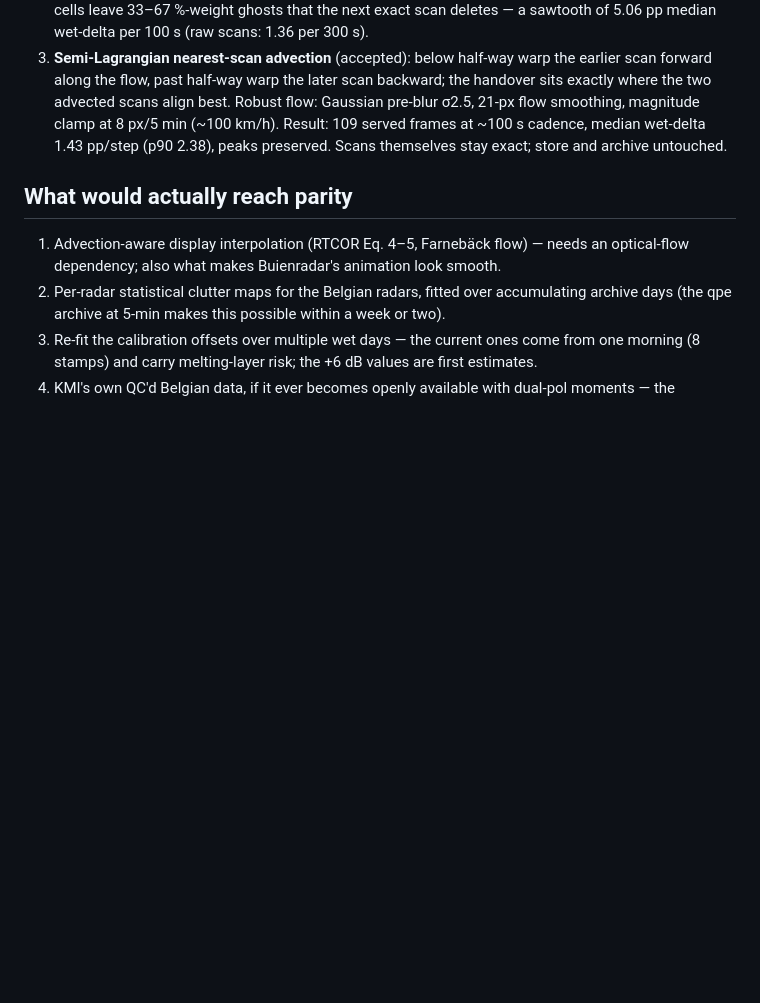
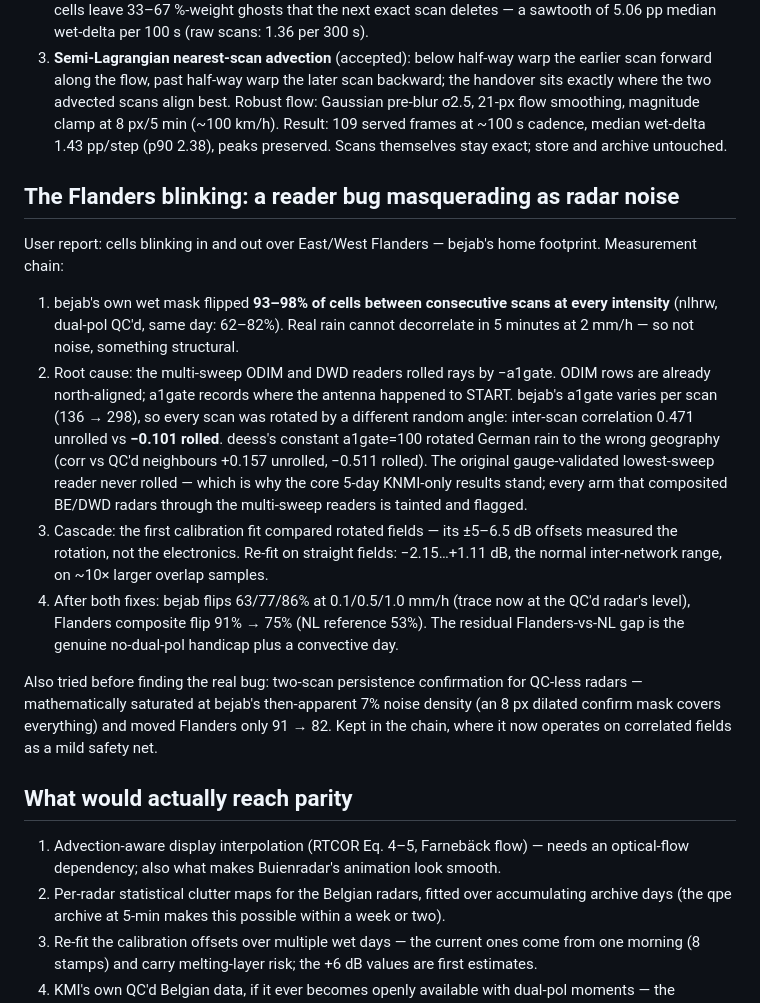
Before and after one commit to jeroentrappers/pluvio, a Markdown page: research/docs/history_mode_consistency.md, the part around the change. Drawn GitHub-style; blank space fills up the shorter version.

Commit message:
docs: the Flanders blinking was the a1gate roll -- full measurement chain recorded
From user report to root cause: 93-98% per-scan cell flips at every intensity (real
rain cannot decorrelate in 5 min at 2 mm/h) -> the multi-sweep readers rolled rays by
-a1gate while ODIM rows are already north-aligned -> bejab got a different random
rotation every scan and deess a constant wrong one -> the first calibration fit
measured those rotations as +-6 dB offsets. After both fixes: bejab trace flips at the
QC'd radar's level, Flanders composite 91 -> 75% (NL ref 53), calibration in the normal
+-2 dB range.

```diff
--- a/research/docs/history_mode_consistency.md
+++ b/research/docs/history_mode_consistency.md
@@ -69,6 +69,35 @@ rejected on measurement:
    Result: 109 served frames at ~100 s cadence, median wet-delta 1.43 pp/step (p90
    2.38), peaks preserved. Scans themselves stay exact; store and archive untouched.
 
+## The Flanders blinking: a reader bug masquerading as radar noise
+
+User report: cells blinking in and out over East/West Flanders — bejab's home footprint.
+Measurement chain:
+
+1. bejab's own wet mask flipped **93–98% of cells between consecutive scans at every
+   intensity** (nlhrw, dual-pol QC'd, same day: 62–82%). Real rain cannot decorrelate
+   in 5 minutes at 2 mm/h — so not noise, something structural.
+2. Root cause: the multi-sweep ODIM and DWD readers rolled rays by −a1gate. ODIM rows
+   are already north-aligned; a1gate records where the antenna happened to START.
+   bejab's a1gate varies per scan (136 → 298), so every scan was rotated by a different
+   random angle: inter-scan correlation 0.471 unrolled vs **−0.101 rolled**. deess's
+   constant a1gate=100 rotated German rain to the wrong geography (corr vs QC'd
+   neighbours +0.157 unrolled, −0.511 rolled). The original gauge-validated
+   lowest-sweep reader never rolled — which is why the core 5-day KNMI-only results
+   stand; every arm that composited BE/DWD radars through the multi-sweep readers is
+   tainted and flagged.
+3. Cascade: the first calibration fit compared rotated fields — its ±5–6.5 dB offsets
+   measured the rotation, not the electronics. Re-fit on straight fields: −2.15…+1.11
+   dB, the normal inter-network range, on ~10× larger overlap samples.
+4. After both fixes: bejab flips 63/77/86% at 0.1/0.5/1.0 mm/h (trace now at the QC'd
+   radar's level), Flanders composite flip 91% → 75% (NL reference 53%). The residual
+   Flanders-vs-NL gap is the genuine no-dual-pol handicap plus a convective day.
+
+Also tried before finding the real bug: two-scan persistence confirmation for QC-less
+radars — mathematically saturated at bejab's then-apparent 7% noise density (an 8 px
+dilated confirm mask covers everything) and moved Flanders only 91 → 82. Kept in the
+chain, where it now operates on correlated fields as a mild safety net.
+
 ## What would actually reach parity
 
 1. Advection-aware display interpolation (RTCOR Eq. 4–5, Farnebäck flow) — needs an
```
